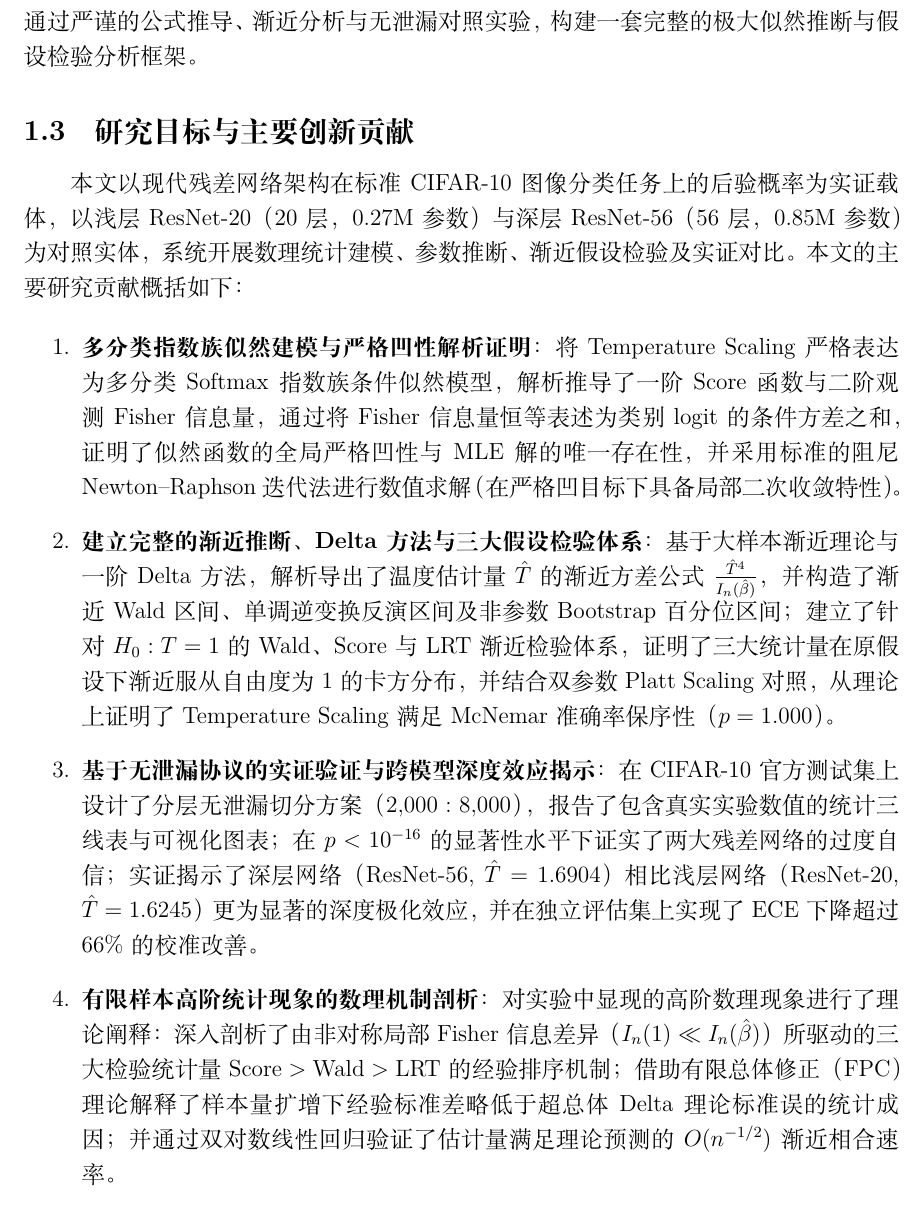
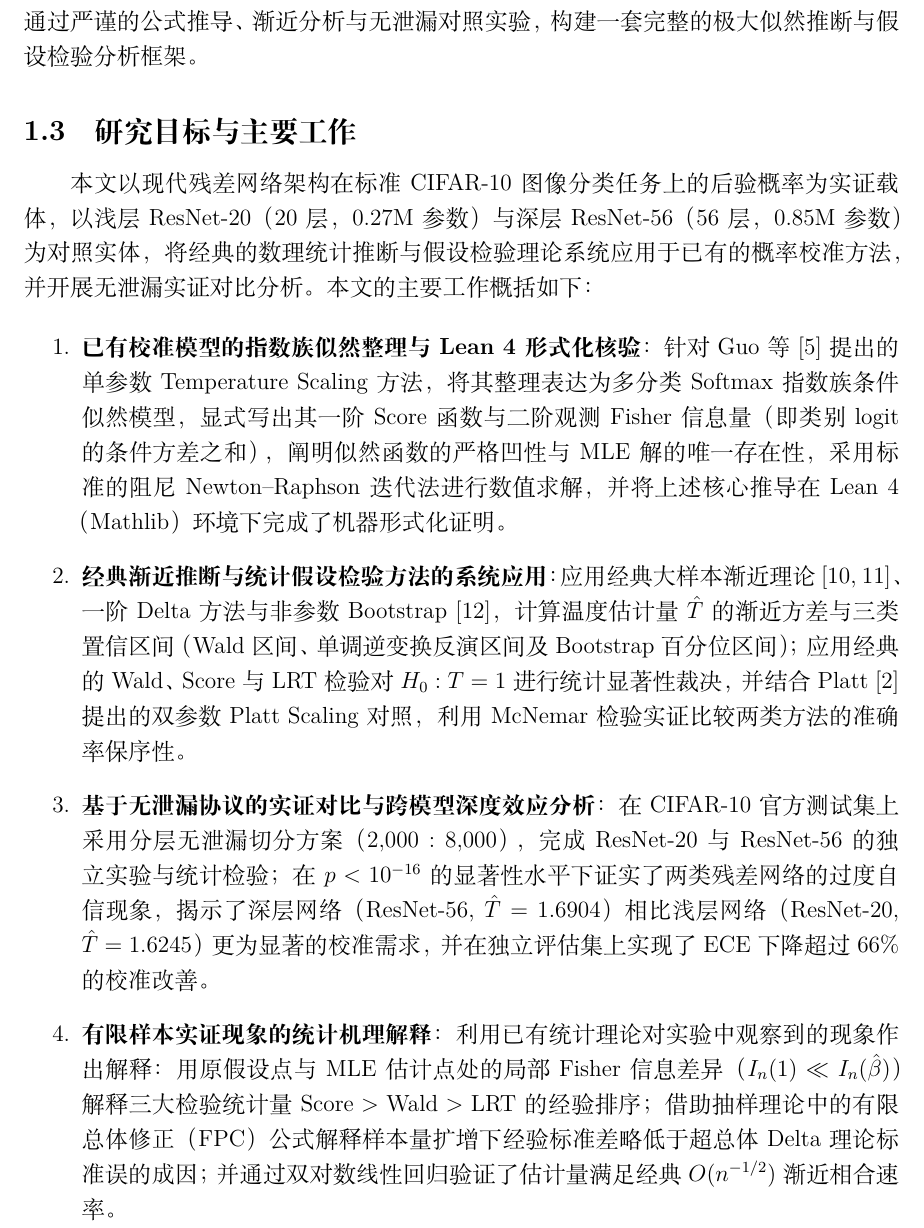
Before and after one commit to JackieZSX/Mathematical-Statistics, a LaTeX document (paper/main.tex, which reads paper/sec-intro.tex): part of page 7 of 39, cut so that both start at the same text. Compiled offline with XeLaTeX; a missing font is replaced by an installed copy or a similar font.

Commit message:
docs: clarify attribution of existing methods vs. course paper work

```diff
--- a/paper/sec-intro.tex
+++ b/paper/sec-intro.tex
@@ -41,15 +41,15 @@
 \end{enumerate}
 针对上述学术空白，本文旨在将 Temperature Scaling 全面纳入经典数理统计理论体系，通过严谨的公式推导、渐近分析与无泄漏对照实验，构建一套完整的极大似然推断与假设检验分析框架。
 
-\subsection{研究目标与主要创新贡献}
+\subsection{研究目标与主要工作}
 
-本文以现代残差网络架构在标准 CIFAR-10 图像分类任务上的后验概率为实证载体，以浅层 ResNet-20（20 层，0.27M 参数）与深层 ResNet-56（56 层，0.85M 参数）为对照实体，系统开展数理统计建模、参数推断、渐近假设检验及实证对比。本文的主要研究贡献概括如下：
+本文以现代残差网络架构在标准 CIFAR-10 图像分类任务上的后验概率为实证载体，以浅层 ResNet-20（20 层，0.27M 参数）与深层 ResNet-56（56 层，0.85M 参数）为对照实体，将经典的数理统计推断与假设检验理论系统应用于已有的概率校准方法，并开展无泄漏实证对比分析。本文的主要工作概括如下：
 
 \begin{enumerate}
-\item \textbf{多分类指数族似然建模与严格凹性解析证明}：将 Temperature Scaling 严格表达为多分类 Softmax 指数族条件似然模型，解析推导了一阶 Score 函数与二阶观测 Fisher 信息量，通过将 Fisher 信息量恒等表述为类别 logit 的条件方差之和，证明了似然函数的全局严格凹性与 MLE 解的唯一存在性，并采用标准的阻尼 Newton--Raphson 迭代法进行数值求解（在严格凹目标下具备局部二次收敛特性）。
-\item \textbf{建立完整的渐近推断、Delta 方法与三大假设检验体系}：基于大样本渐近理论与一阶 Delta 方法，解析导出了温度估计量 $\hat T$ 的渐近方差公式 $\frac{\hat T^4}{I_n(\hat\beta)}$，并构造了渐近 Wald 区间、单调逆变换反演区间及非参数 Bootstrap 百分位区间；建立了针对 $H_0: T=1$ 的 Wald、Score 与 LRT 渐近检验体系，证明了三大统计量在原假设下渐近服从自由度为 1 的卡方分布，并结合双参数 Platt Scaling 对照，从理论上证明了 Temperature Scaling 满足 McNemar 准确率保序性（$p = 1.000$）。
-\item \textbf{基于无泄漏协议的实证验证与跨模型深度效应揭示}：在 CIFAR-10 官方测试集上设计了分层无泄漏切分方案（$2{,}000:8{,}000$），报告了包含真实实验数值的统计三线表与可视化图表；在 $p < 10^{-16}$ 的显著性水平下证实了两大残差网络的过度自信；实证揭示了深层网络（ResNet-56, $\hat T=1.6904$）相比浅层网络（ResNet-20, $\hat T=1.6245$）更为显著的深度极化效应，并在独立评估集上实现了 ECE 下降超过 $66\%$ 的校准改善。
-\item \textbf{有限样本高阶统计现象的数理机制剖析}：对实验中显现的高阶数理现象进行了理论阐释：深入剖析了由非对称局部 Fisher 信息差异（$I_n(1) \ll I_n(\hat\beta)$）所驱动的三大检验统计量 $\text{Score} > \text{Wald} > \text{LRT}$ 的经验排序机制；借助有限总体修正（FPC）理论解释了样本量扩增下经验标准差略低于超总体 Delta 理论标准误的统计成因；并通过双对数线性回归验证了估计量满足理论预测的 $O(n^{-1/2})$ 渐近相合速率。
+\item \textbf{已有校准模型的指数族似然整理与 Lean 4 形式化核验}：针对 Guo 等~\cite{guo2017calibration} 提出的单参数 Temperature Scaling 方法，将其整理表达为多分类 Softmax 指数族条件似然模型，显式写出其一阶 Score 函数与二阶观测 Fisher 信息量（即类别 logit 的条件方差之和），阐明似然函数的严格凹性与 MLE 解的唯一存在性，采用标准的阻尼 Newton--Raphson 迭代法进行数值求解，并将上述核心推导在 Lean 4（Mathlib）环境下完成了机器形式化证明。
+\item \textbf{经典渐近推断与统计假设检验方法的系统应用}：应用经典大样本渐近理论~\cite{lehmann1998theory,vandervaart1998asymptotic}、一阶 Delta 方法与非参数 Bootstrap~\cite{efron1994introduction}，计算温度估计量 $\hat T$ 的渐近方差与三类置信区间（Wald 区间、单调逆变换反演区间及 Bootstrap 百分位区间）；应用经典的 Wald、Score 与 LRT 检验对 $H_0: T=1$ 进行统计显著性裁决，并结合 Platt~\cite{platt1999probabilistic} 提出的双参数 Platt Scaling 对照，利用 McNemar 检验实证比较两类方法的准确率保序性。
+\item \textbf{基于无泄漏协议的实证对比与跨模型深度效应分析}：在 CIFAR-10 官方测试集上采用分层无泄漏切分方案（$2{,}000:8{,}000$），完成 ResNet-20 与 ResNet-56 的独立实验与统计检验；在 $p < 10^{-16}$ 的显著性水平下证实了两类残差网络的过度自信现象，揭示了深层网络（ResNet-56, $\hat T=1.6904$）相比浅层网络（ResNet-20, $\hat T=1.6245$）更为显著的校准需求，并在独立评估集上实现了 ECE 下降超过 $66\%$ 的校准改善。
+\item \textbf{有限样本实证现象的统计机理解释}：利用已有统计理论对实验中观察到的现象作出解释：用原假设点与 MLE 估计点处的局部 Fisher 信息差异（$I_n(1) \ll I_n(\hat\beta)$）解释三大检验统计量 $\text{Score} > \text{Wald} > \text{LRT}$ 的经验排序；借助抽样理论中的有限总体修正（FPC）公式解释样本量扩增下经验标准差略低于超总体 Delta 理论标准误的成因；并通过双对数线性回归验证了估计量满足经典 $O(n^{-1/2})$ 渐近相合速率。
 \end{enumerate}
 
 \subsection{论文结构安排}
```
Also changed, not shown: paper/sec-abstract.tex (+1 -1 lines), paper/sec-discussion.tex (+1 -1 lines), paper/sec-theory-a.tex (+1 -1 lines), paper/sec-theory-b.tex (+2 -2 lines), paper/main.pdf, paper/sec-intro.tex (2 more changed lines).
